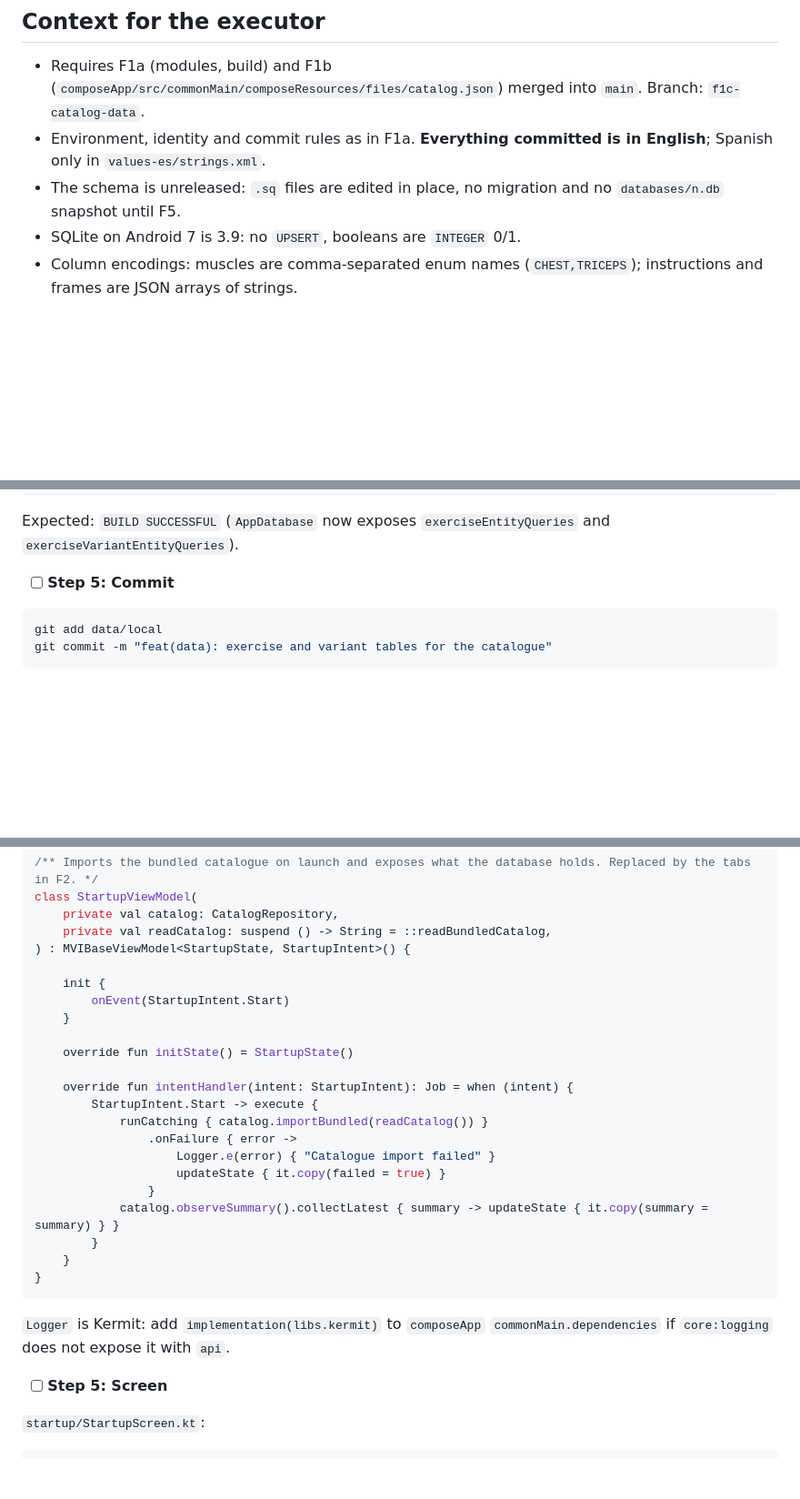
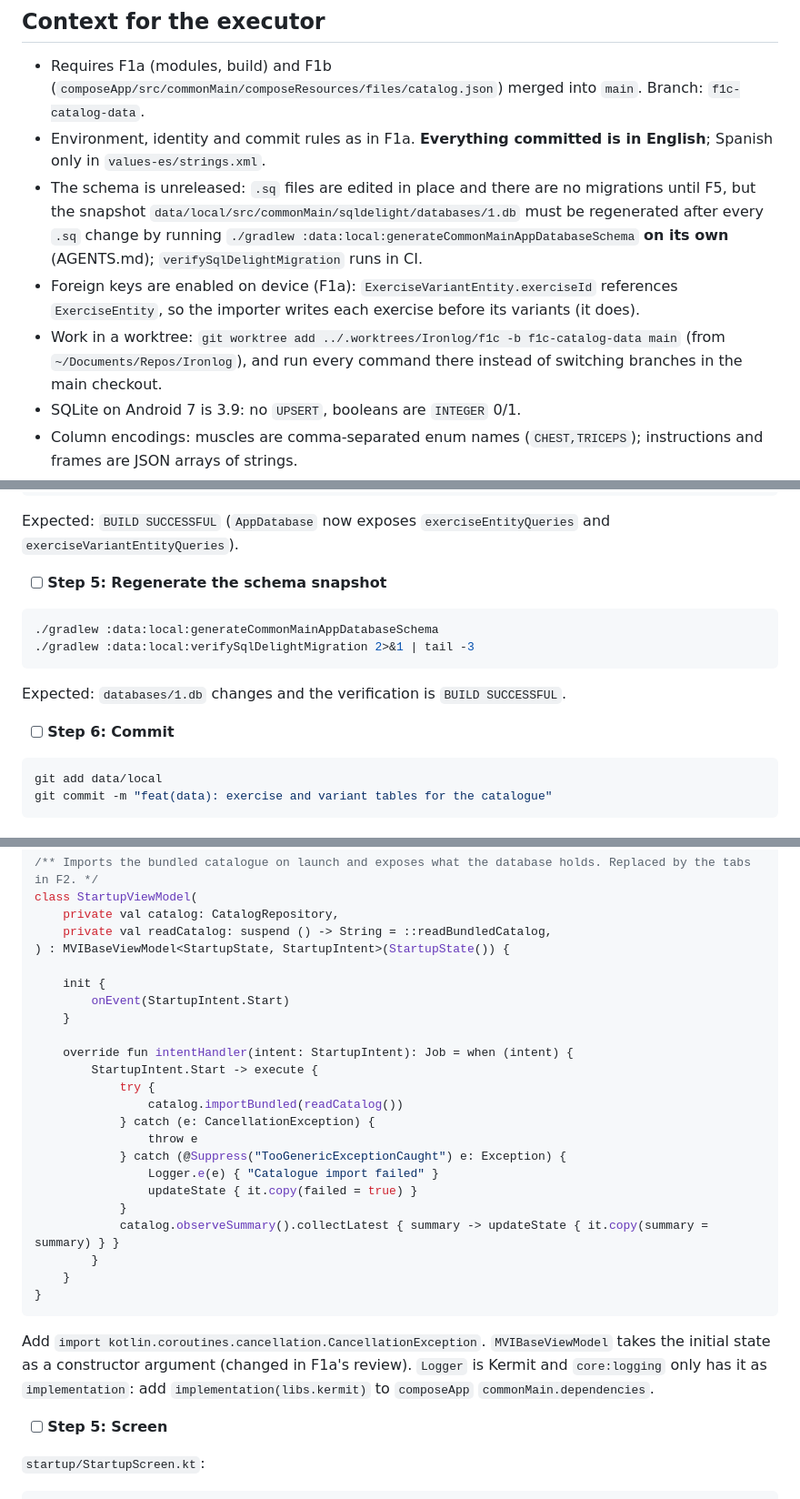
Before and after one commit to Sebas1705/Haltera, a Markdown page: docs/plans/2026-10-14-f1c-catalog-data.md, 3 parts joined by grey strips. Shown at 91% size. Rendered like a GitHub page; blank space fills up the shorter version.

Commit message:
docs(plans): align F1c with the code after F1a/F1b reviews

````diff
--- a/docs/plans/2026-10-14-f1c-catalog-data.md
+++ b/docs/plans/2026-10-14-f1c-catalog-data.md
@@ -16,7 +16,9 @@
 
 - Requires F1a (modules, build) and F1b (`composeApp/src/commonMain/composeResources/files/catalog.json`) merged into `main`. Branch: `f1c-catalog-data`.
 - Environment, identity and commit rules as in F1a. **Everything committed is in English**; Spanish only in `values-es/strings.xml`.
-- The schema is unreleased: `.sq` files are edited in place, no migration and no `databases/n.db` snapshot until F5.
+- The schema is unreleased: `.sq` files are edited in place and there are no migrations until F5, but the snapshot `data/local/src/commonMain/sqldelight/databases/1.db` must be regenerated after every `.sq` change by running `./gradlew :data:local:generateCommonMainAppDatabaseSchema` **on its own** (AGENTS.md); `verifySqlDelightMigration` runs in CI.
+- Foreign keys are enabled on device (F1a): `ExerciseVariantEntity.exerciseId` references `ExerciseEntity`, so the importer writes each exercise before its variants (it does).
+- Work in a worktree: `git worktree add ../.worktrees/Ironlog/f1c -b f1c-catalog-data main` (from `~/Documents/Repos/Ironlog`), and run every command there instead of switching branches in the main checkout.
 - SQLite on Android 7 is 3.9: no `UPSERT`, booleans are `INTEGER` 0/1.
 - Column encodings: muscles are comma-separated enum names (`CHEST,TRICEPS`); instructions and frames are JSON arrays of strings.
 - Run Gradle with the F1a environment (`JAVA_HOME`, `ANDROID_HOME`).
@@ -222,7 +224,15 @@ SELECT COUNT(*) FROM ExerciseVariantEntity WHERE deprecated = 0;
 ```
 Expected: `BUILD SUCCESSFUL` (`AppDatabase` now exposes `exerciseEntityQueries` and `exerciseVariantEntityQueries`).
 
-- [ ] **Step 5: Commit**
+- [ ] **Step 5: Regenerate the schema snapshot**
+
+```bash
+./gradlew :data:local:generateCommonMainAppDatabaseSchema
+./gradlew :data:local:verifySqlDelightMigration 2>&1 | tail -3
+```
+Expected: `databases/1.db` changes and the verification is `BUILD SUCCESSFUL`.
+
+- [ ] **Step 6: Commit**
 
 ```bash
 git add data/local
@@ -784,27 +794,28 @@ sealed interface StartupIntent : MVIBaseIntent {
 class StartupViewModel(
     private val catalog: CatalogRepository,
     private val readCatalog: suspend () -> String = ::readBundledCatalog,
-) : MVIBaseViewModel<StartupState, StartupIntent>() {
+) : MVIBaseViewModel<StartupState, StartupIntent>(StartupState()) {
 
     init {
         onEvent(StartupIntent.Start)
     }
 
-    override fun initState() = StartupState()
-
     override fun intentHandler(intent: StartupIntent): Job = when (intent) {
         StartupIntent.Start -> execute {
-            runCatching { catalog.importBundled(readCatalog()) }
-                .onFailure { error ->
-                    Logger.e(error) { "Catalogue import failed" }
-                    updateState { it.copy(failed = true) }
-                }
+            try {
+                catalog.importBundled(readCatalog())
+            } catch (e: CancellationException) {
+                throw e
+            } catch (@Suppress("TooGenericExceptionCaught") e: Exception) {
+                Logger.e(e) { "Catalogue import failed" }
+                updateState { it.copy(failed = true) }
+            }
             catalog.observeSummary().collectLatest { summary -> updateState { it.copy(summary = summary) } }
         }
     }
 }
 ```
-`Logger` is Kermit: add `implementation(libs.kermit)` to `composeApp` `commonMain.dependencies` if `core:logging` does not expose it with `api`.
+Add `import kotlin.coroutines.cancellation.CancellationException`. `MVIBaseViewModel` takes the initial state as a constructor argument (changed in F1a's review). `Logger` is Kermit and `core:logging` only has it as `implementation`: add `implementation(libs.kermit)` to `composeApp` `commonMain.dependencies`.
 
 - [ ] **Step 5: Screen**
 
````
Also changed, not shown: other parts of docs/plans/2026-10-14-f1c-catalog-data.md (+3 -3 lines).
